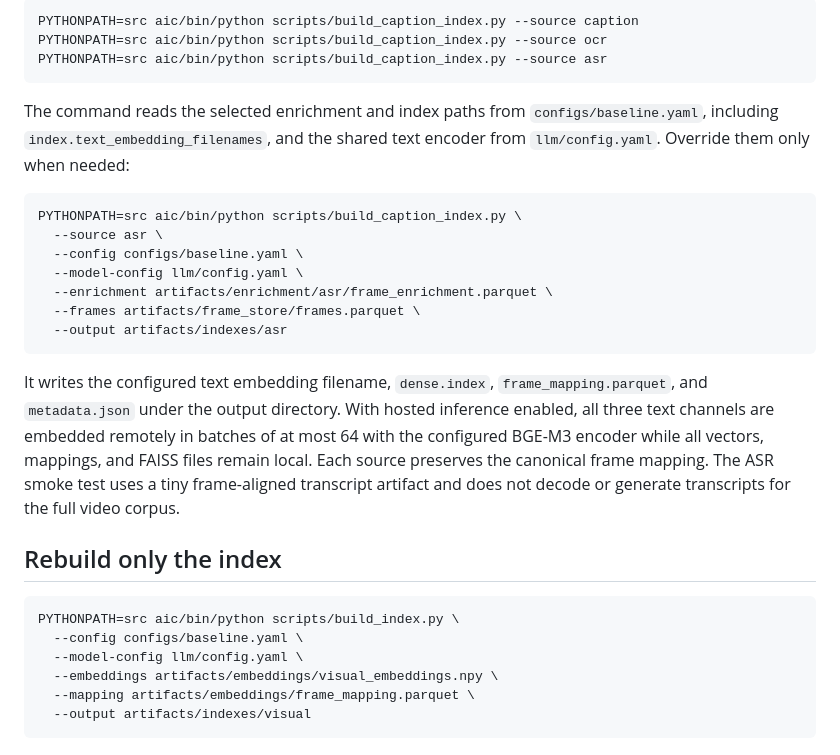
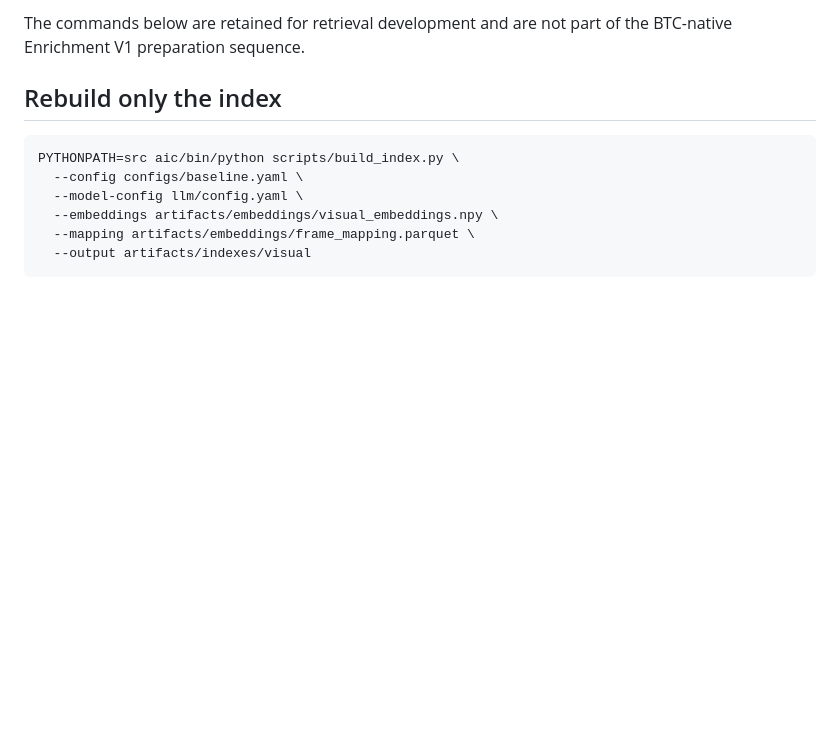
Before and after one commit to khang1108/MLeCDanBGold, a Markdown page: scripts/README.md, the part around one of its changes. Rendered like a GitHub page; blank space fills up the shorter version.

Commit message:
docs(data): document BTC-native enrichment pipeline

````diff
--- a/scripts/README.md
+++ b/scripts/README.md
@@ -127,31 +121,5 @@ Build each frame-aligned text source with the BGE-M3 configuration:
-```bash
-PYTHONPATH=src aic/bin/python scripts/build_caption_index.py --source caption
-PYTHONPATH=src aic/bin/python scripts/build_caption_index.py --source ocr
-PYTHONPATH=src aic/bin/python scripts/build_caption_index.py --source asr
-```
-
-The command reads the selected enrichment and index paths from
-`configs/baseline.yaml`, including `index.text_embedding_filenames`, and the
-shared text encoder from `llm/config.yaml`. Override them only when needed:
-
-```bash
-PYTHONPATH=src aic/bin/python scripts/build_caption_index.py \
-  --source asr \
-  --config configs/baseline.yaml \
-  --model-config llm/config.yaml \
-  --enrichment artifacts/enrichment/asr/frame_enrichment.parquet \
-  --frames artifacts/frame_store/frames.parquet \
-  --output artifacts/indexes/asr
-```
-
-It writes the configured text embedding filename, `dense.index`,
-`frame_mapping.parquet`, and `metadata.json` under the output directory.
-With hosted inference enabled, all three text channels are embedded remotely in
-batches of
-at most 64 with the configured BGE-M3 encoder while all vectors, mappings, and
-FAISS files remain local. Each source preserves the canonical frame mapping.
-The ASR smoke test uses a tiny frame-aligned transcript artifact and does not
-decode or generate transcripts for the full video corpus.
+The commands below are retained for retrieval development and are not part of
+the BTC-native Enrichment V1 preparation sequence.
 
 ## Rebuild only the index
 
````
Also changed, not shown: other parts of scripts/README.md (+52 -58 lines), 2 other files.
